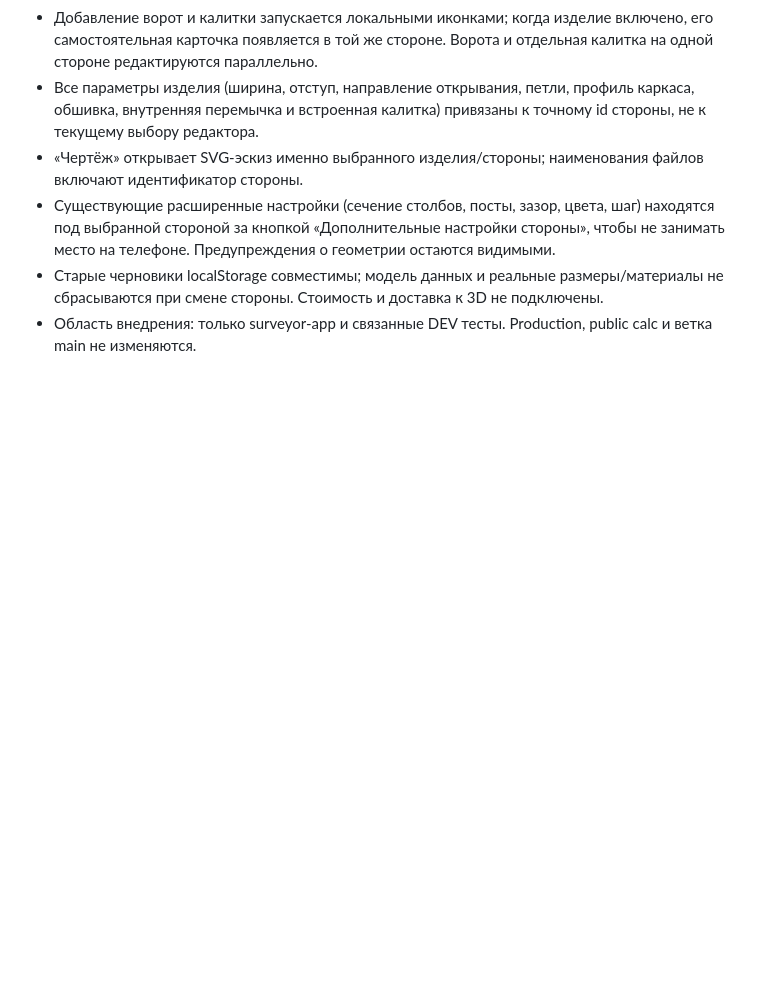
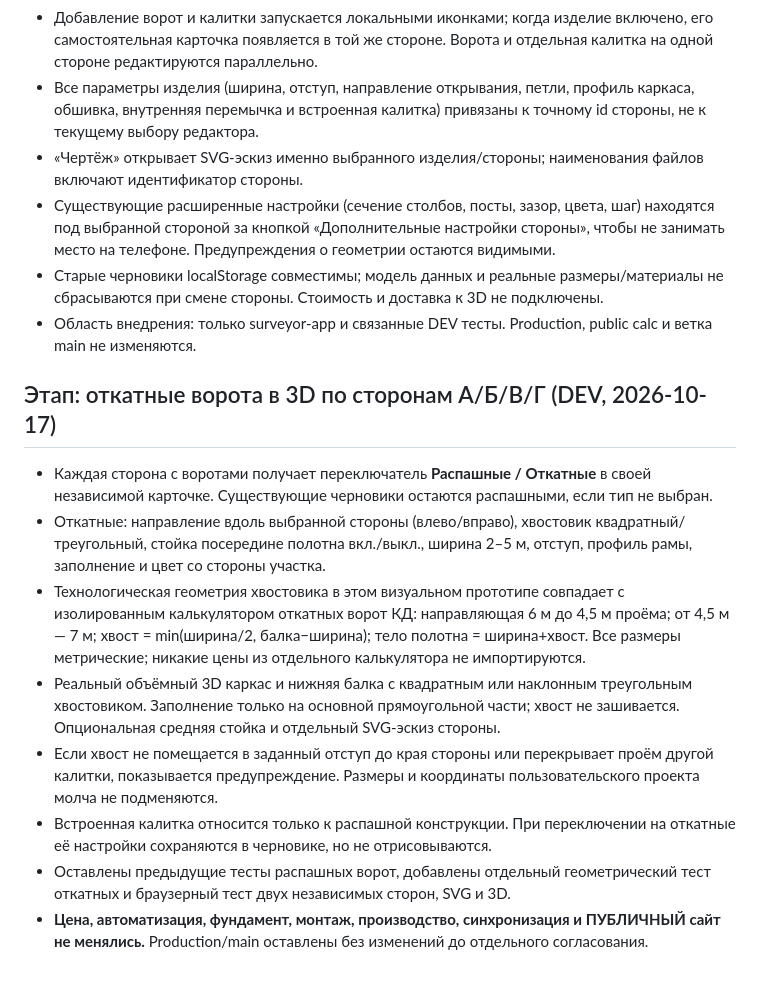
Before and after one commit to bossnedvetskiy-source/kuznechny-dvorik-gates, a Markdown page: surveyor-app/3D_CALCULATOR.md, the part around the change. Drawn GitHub-style; blank space fills up the shorter version.

Commit message:
docs(dev): visual sliding gate mode and limitations per site side

```diff
--- a/surveyor-app/3D_CALCULATOR.md
+++ b/surveyor-app/3D_CALCULATOR.md
@@ -118,3 +118,15 @@ Production и main не изменять, пока пользователь не
 - Существующие расширенные настройки (сечение столбов, посты, зазор, цвета, шаг) находятся под выбранной стороной за кнопкой «Дополнительные настройки стороны», чтобы не занимать место на телефоне. Предупреждения о геометрии остаются видимыми.
 - Старые черновики localStorage совместимы; модель данных и реальные размеры/материалы не сбрасываются при смене стороны. Стоимость и доставка к 3D не подключены.
 - Область внедрения: только surveyor-app и связанные DEV тесты. Production, public calc и ветка main не изменяются.
+
+
+## Этап: откатные ворота в 3D по сторонам А/Б/В/Г (DEV, 2026-10-17)
+
+- Каждая сторона с воротами получает переключатель **Распашные / Откатные** в своей независимой карточке. Существующие черновики остаются распашными, если тип не выбран.
+- Откатные: направление вдоль выбранной стороны (влево/вправо), хвостовик квадратный/треугольный, стойка посередине полотна вкл./выкл., ширина 2–5 м, отступ, профиль рамы, заполнение и цвет со стороны участка.
+- Технологическая геометрия хвостовика в этом визуальном прототипе совпадает с изолированным калькулятором откатных ворот КД: направляющая 6 м до 4,5 м проёма; от 4,5 м — 7 м; хвост = min(ширина/2, балка−ширина); тело полотна = ширина+хвост. Все размеры метрические; никакие цены из отдельного калькулятора не импортируются.
+- Реальный объёмный 3D каркас и нижняя балка с квадратным или наклонным треугольным хвостовиком. Заполнение только на основной прямоугольной части; хвост не зашивается. Опциональная средняя стойка и отдельный SVG-эскиз стороны.
+- Если хвост не помещается в заданный отступ до края стороны или перекрывает проём другой калитки, показывается предупреждение. Размеры и координаты пользовательского проекта молча не подменяются.
+- Встроенная калитка относится только к распашной конструкции. При переключении на откатные её настройки сохраняются в черновике, но не отрисовываются.
+- Оставлены предыдущие тесты распашных ворот, добавлены отдельный геометрический тест откатных и браузерный тест двух независимых сторон, SVG и 3D.
+- **Цена, автоматизация, фундамент, монтаж, производство, синхронизация и ПУБЛИЧНЫЙ сайт не менялись.** Production/main оставлены без изменений до отдельного согласования.
```
